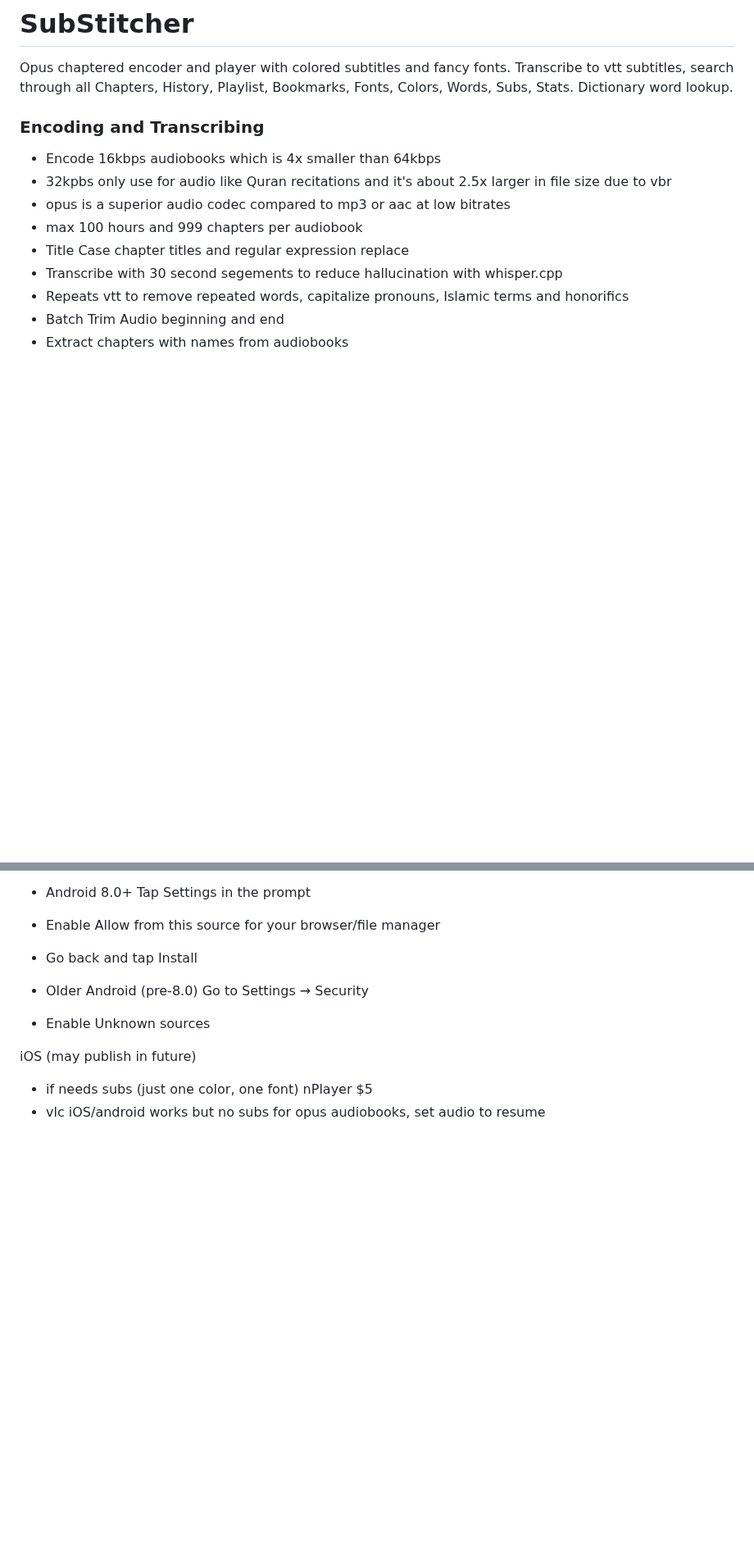
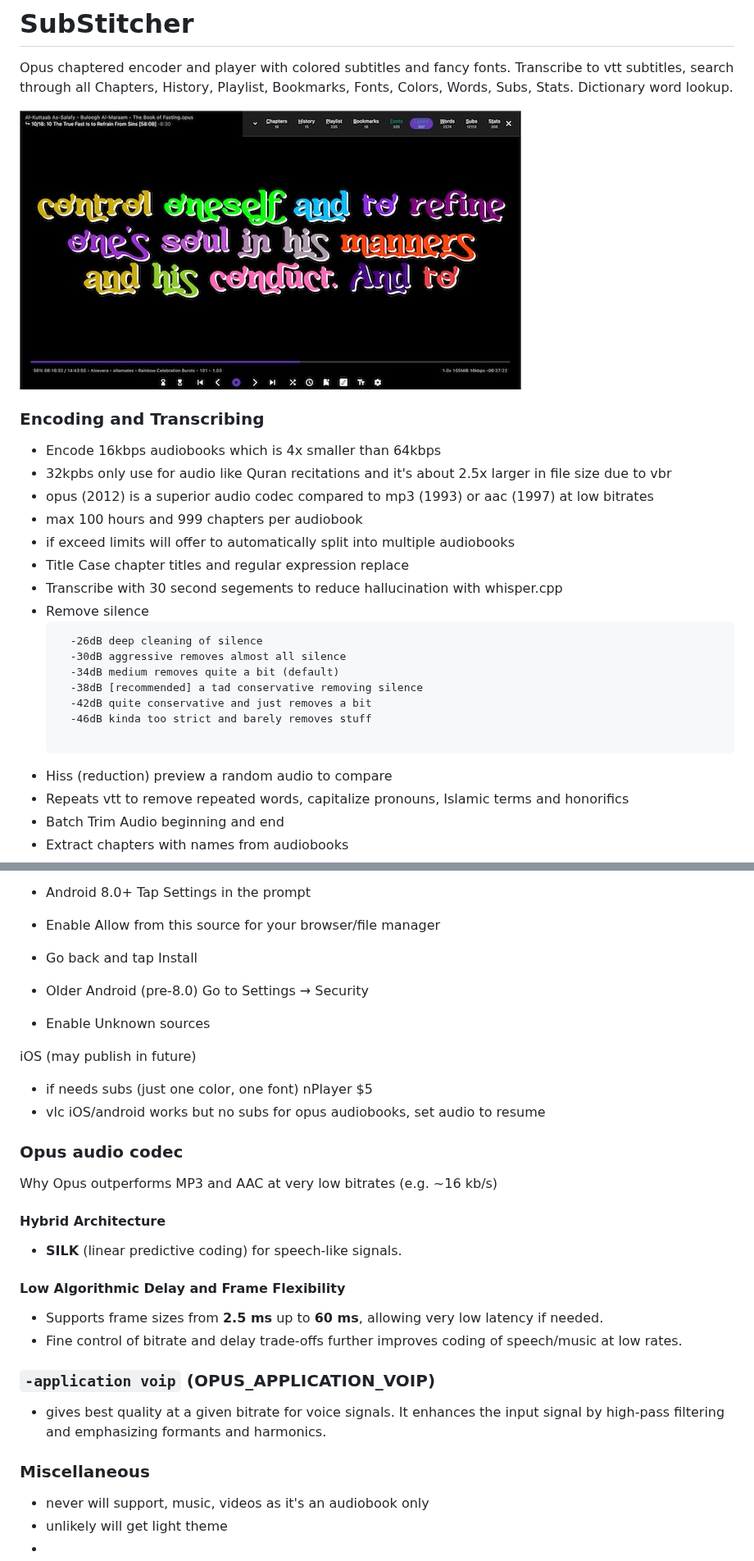
Before and after one commit to mrfragger/substitcher, a Markdown page: README.md, 2 parts joined by grey strips. Shown at 82% size. Rendered like a GitHub page; pictures changed too: images/audiobook.jpg (added); blank space fills up the shorter version.

````diff
--- a/README.md
+++ b/README.md
@@ -2,13 +2,26 @@
 
 Opus chaptered encoder and player with colored subtitles and fancy fonts. Transcribe to vtt subtitles, search through all Chapters, History, Playlist, Bookmarks, Fonts, Colors, Words, Subs, Stats. Dictionary word lookup.
 
+![](images/audiobook.jpg)
+
 ### Encoding and Transcribing
 - Encode 16kbps audiobooks which is 4x smaller than 64kbps
 - 32kpbs only use for audio like Quran recitations and it's about 2.5x larger in file size due to vbr
-- opus is a superior audio codec compared to mp3 or aac at low bitrates
+- opus (2012) is a superior audio codec compared to mp3 (1993) or aac (1997) at low bitrates
 - max 100 hours and 999 chapters per audiobook
+- if exceed limits will offer to automatically split into multiple audiobooks
 - Title Case chapter titles and regular expression replace
 - Transcribe with 30 second segements to reduce hallucination with whisper.cpp
+- Remove silence
+    ```
+      -26dB deep cleaning of silence
+      -30dB aggressive removes almost all silence
+      -34dB medium removes quite a bit (default)
+      -38dB [recommended] a tad conservative removing silence
+      -42dB quite conservative and just removes a bit
+      -46dB kinda too strict and barely removes stuff
+
+- Hiss (reduction) preview a random audio to compare
 - Repeats vtt to remove repeated words, capitalize pronouns, Islamic terms and honorifics
 - Batch Trim Audio beginning and end
 - Extract chapters with names from audiobooks
@@ -209,3 +224,21 @@ Android  universal (arm64-v8a + armeabi-v7a + x86_64) (untested, feedback welcom
 iOS (may publish in future)
 - if needs subs (just one color, one font) nPlayer $5
 - vlc iOS/android works but no subs for opus audiobooks, set audio to resume
+
+### Opus audio codec
+Why Opus outperforms MP3 and AAC at very low bitrates (e.g. ~16 kb/s)
+
+#### Hybrid Architecture
+- **SILK** (linear predictive coding) for speech-like signals.
+
+#### Low Algorithmic Delay and Frame Flexibility
+- Supports frame sizes from **2.5 ms** up to **60 ms**, allowing very low latency if needed.
+- Fine control of bitrate and delay trade-offs further improves coding of speech/music at low rates.
+
+### `-application voip` (OPUS_APPLICATION_VOIP)
+-  gives best quality at a given bitrate for voice signals. It enhances the input signal by high-pass filtering and emphasizing formants and harmonics.
+
+### Miscellaneous
+- never will support, music, videos as it's an audiobook only
+- unlikely will get light theme
+-
````
Also changed, not shown: other parts of README.md (+2 -0 lines), 2 other files.
